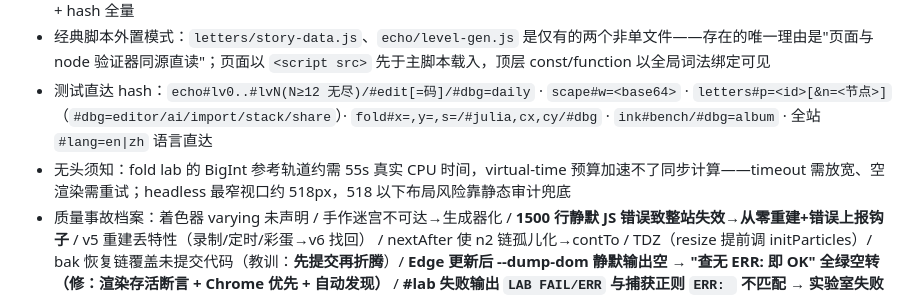
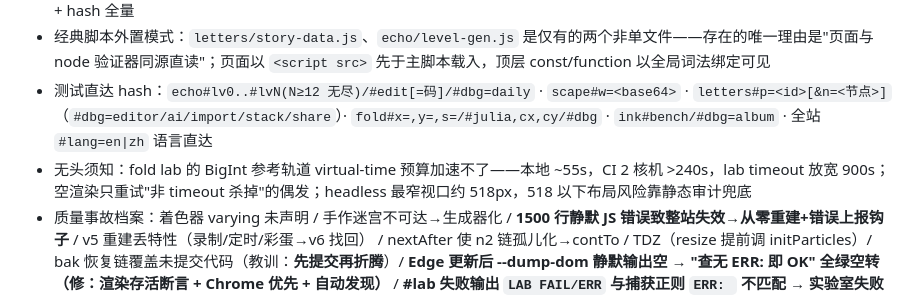
Before and after one commit to jfg-jfg/collected-wonders, a Markdown page: docs/DESIGN.md, the part around the change. GitHub-like rendering.

```diff
--- a/docs/DESIGN.md
+++ b/docs/DESIGN.md
@@ -65,7 +65,7 @@
 - CI（GitHub Actions）：`validate` job = 故事/关卡验证 + 内联与外置脚本语法 + 公约数；`browser` job = 无头 Chrome 跑冒烟 + hash 全量
 - 经典脚本外置模式：`letters/story-data.js`、`echo/level-gen.js` 是仅有的两个非单文件——存在的唯一理由是"页面与 node 验证器同源直读"；页面以 `<script src>` 先于主脚本载入，顶层 const/function 以全局词法绑定可见
 - 测试直达 hash：`echo#lv0..#lvN(N≥12 无尽)/#edit[=码]/#dbg=daily` · `scape#w=<base64>` · `letters#p=<id>[&n=<节点>]`（`#dbg=editor/ai/import/stack/share`）· `fold#x=,y=,s=/#julia,cx,cy/#dbg` · `ink#bench/#dbg=album` · 全站 `#lang=en|zh` 语言直达
-- 无头须知：fold lab 的 BigInt 参考轨道约需 55s 真实 CPU 时间，virtual-time 预算加速不了同步计算——timeout 需放宽、空渲染需重试；headless 最窄视口约 518px，518 以下布局风险靠静态审计兜底
+- 无头须知：fold lab 的 BigInt 参考轨道 virtual-time 预算加速不了——本地 ~55s，CI 2 核机 >240s，lab timeout 放宽 900s；空渲染只重试"非 timeout 杀掉"的偶发；headless 最窄视口约 518px，518 以下布局风险靠静态审计兜底
 - 质量事故档案：着色器 varying 未声明 / 手作迷宫不可达→生成器化 / **1500 行静默 JS 错误致整站失效→从零重建+错误上报钩子** / v5 重建丢特性（录制/定时/彩蛋→v6 找回） / nextAfter 使 n2 链孤儿化→contTo / TDZ（resize 提前调 initParticles）/ bak 恢复链覆盖未提交代码（教训：**先提交再折腾**）/ **Edge 更新后 --dump-dom 静默输出空 → "查无 ERR: 即 OK" 全绿空转（修：渲染存活断言 + Chrome 优先 + 自动发现）** / **#lab 失败输出 `LAB FAIL/ERR` 与捕获正则 `ERR: ` 不匹配 → 实验室失败对回归脚本不可见（修：lab 正向断言 LAB PASS）**
 
 ## 五站公约数
```
Also changed, not shown: README.md (+2 -1 lines).
